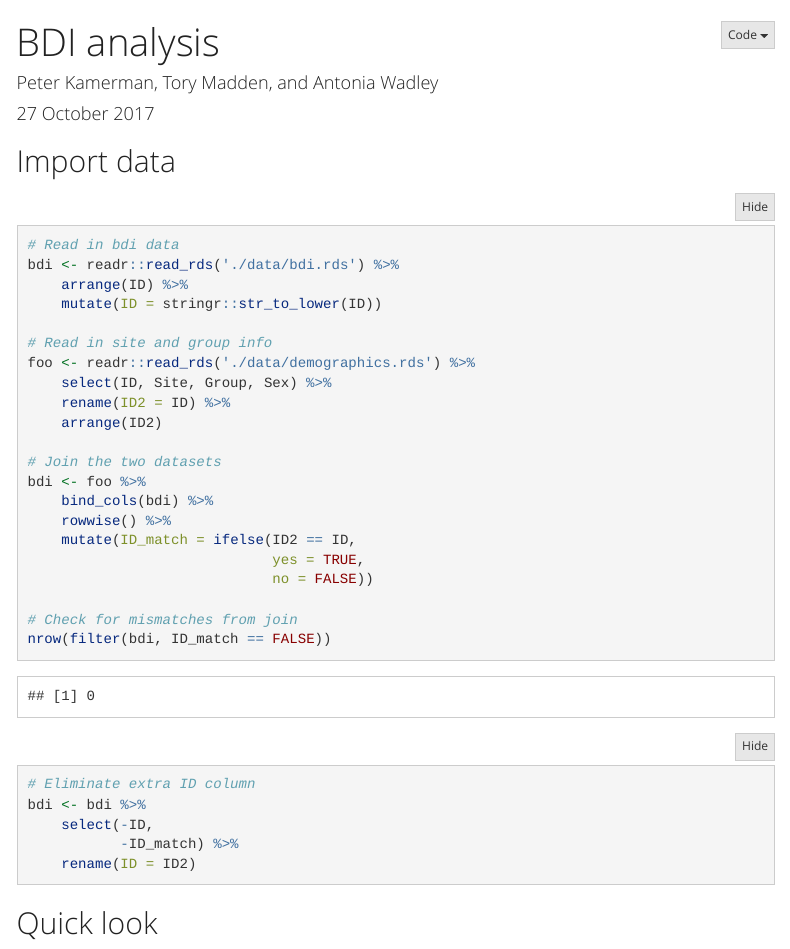
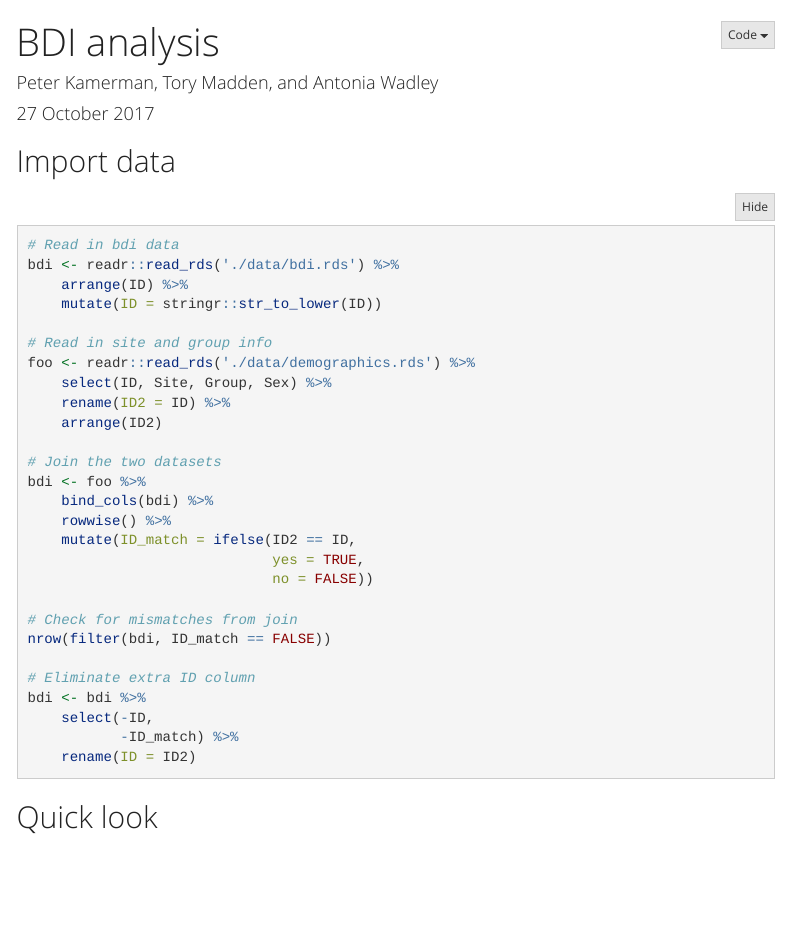
Before and after one commit to kamermanpr/HIP-study, an R Markdown document (descriptive-bdi.Rmd): the page in a window 1100 px wide, from its top. Rendered offline with R 4.5, knitr and Pandoc, with nearby package versions; menus at the side of the page are left out.

Commit message:
Minor chunk setting fix

````diff
--- a/descriptive-bdi.Rmd
+++ b/descriptive-bdi.Rmd
@@ -27,7 +27,7 @@ knitr::opts_chunk$set(warning = FALSE,
 ```
 
 ## Import data
-```{r import_data}
+```{r import_data, results = 'hide'}
 # Read in bdi data
 bdi <- readr::read_rds('./data/bdi.rds') %>%
     arrange(ID) %>%
````
